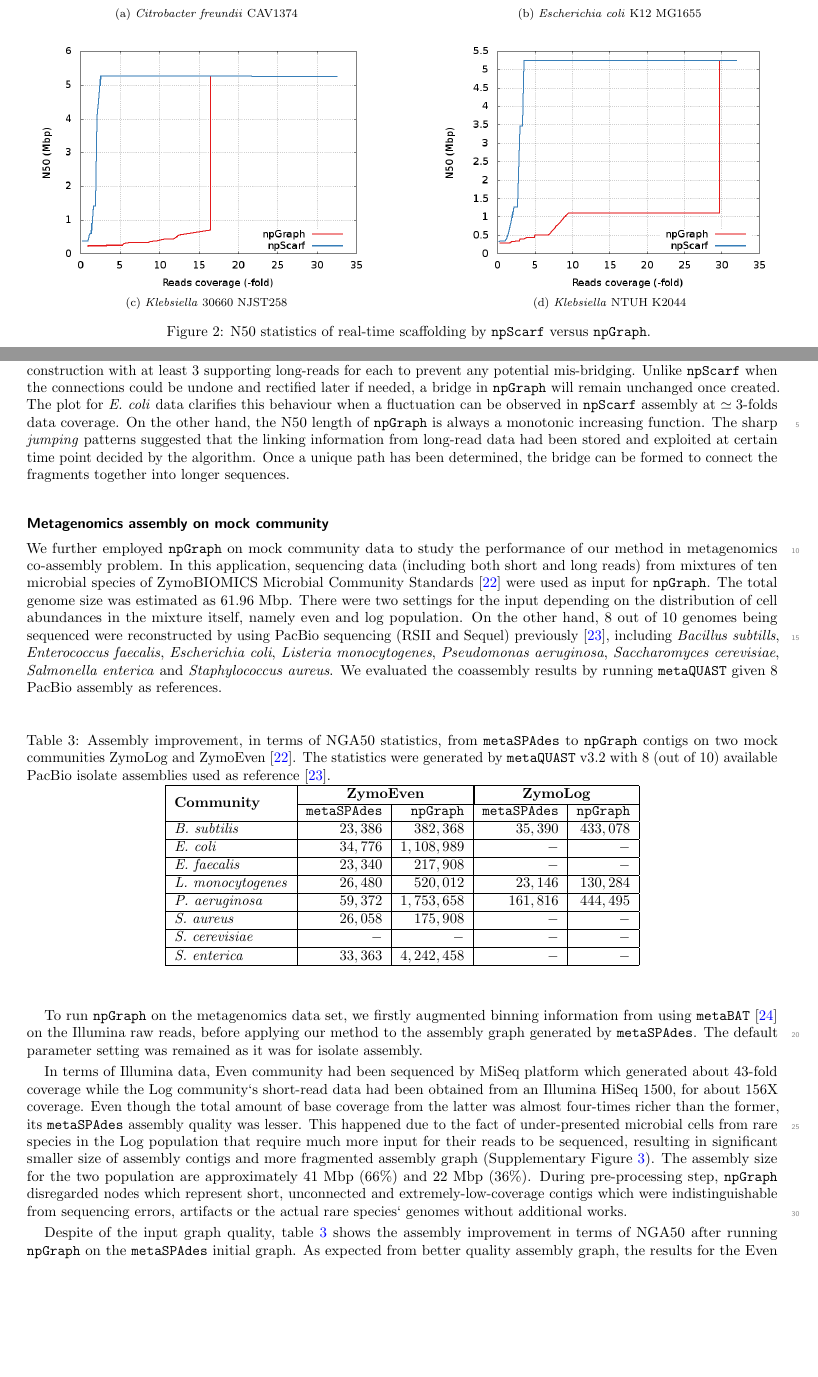
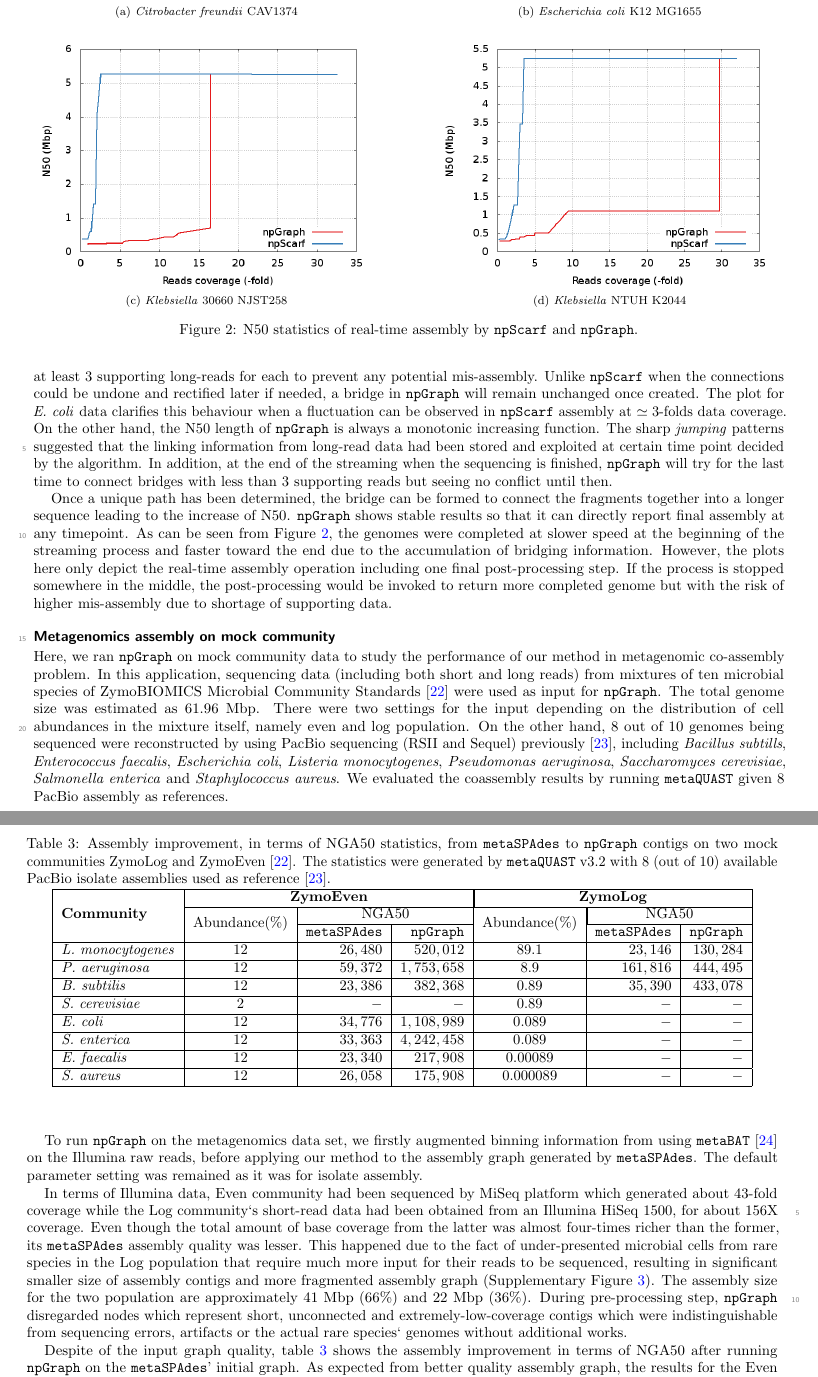
Before and after one commit to hsnguyen/npGraph-manuscript, a LaTeX document (paper.tex): two parts of pages 6 and 7 of 14, joined at a grey line, cut so that both start at the same text, the shorter picture padded with empty space. The pictures show the PDF file paper.pdf that the author committed with the source.

Commit message:
edit results

```diff
--- a/paper.tex
+++ b/paper.tex
@@ -403,5 +402,5 @@ This experiment would discover the rate of completing genome assemblies of the n
 
-\begin{figure}[!hpt]
+\begin{figure}[!ht]
 \centering
 \subfloat[\emph{Citrobacter~freundii} CAV1374]{
 	\includegraphics[width=.45\textwidth]{images/rt_cf1374.png}
@@ -418,4 +417,3 @@ This experiment would discover the rate of completing genome assemblies of the n
 \subfloat[\emph{Klebsiella} NTUH K2044]{
 	\includegraphics[width=.45\textwidth]{images/rt_kpntuh.png}
 }
-\caption[Real-time scaffolding by \npscarf{} versus \npgraph{}]{N50 statistics of real-time scaffolding by \npscarf{} versus \npgraph{}.}
@@ -429,10 +428,13 @@ Unlike \npscarf{} when the connections could be undone and rectified later if ne
 The plot for \ec{} data clarifies this behaviour when a fluctuation can be observed in \npscarf{} assembly at $\simeq 3$-folds data coverage.
 On the other hand, the N50 length of \npgraph{} is always a monotonic increasing function.
 The sharp \emph{jumping} patterns suggested that the linking information from long-read data had been stored and exploited at certain time point decided by the algorithm.
-Once a unique path has been determined, the bridge can be formed to connect the fragments together into longer sequences.
+In addition, at the end of the streaming when the sequencing is finished, \npgraph{} will try for the last time to connect bridges with less than 3 supporting reads but seeing no conflict until then.
+
+Once a unique path has been determined, the bridge can be formed to connect the fragments together into a longer sequence leading to the increase of N50. \npgraph{} shows stable results so that it can directly report final assembly at any timepoint. As can be seen from Figure~\ref{F:npgraph_rt}, the genomes were completed at slower speed at the beginning of the streaming process and faster toward the end due to the accumulation of bridging information.
+However, the plots here only depict the real-time assembly operation including one final post-processing step. If the process is stopped somewhere in the middle, the post-processing would be invoked to return more completed genome but with the risk of higher mis-assembly due to shortage of supporting data.
 
 \subsection*{Metagenomics assembly on mock community}
-We further employed \npgraph{} on mock community data to study the performance of our method in metagenomics co-assembly problem.
+Here, we ran \npgraph{} on mock community data to study the performance of our method in metagenomic co-assembly problem.
 In this application, sequencing data (including both short and long reads) from mixtures of ten microbial species of ZymoBIOMICS Microbial Community Standards \cite{Nick2019zymo} were used as input for \npgraph{}.
 The total genome size was estimated as 61.96 Mbp.
 There were two settings for the input depending on the distribution of cell abundances in the mixture itself, namely even and log population.
@@ -442,18 +444,20 @@ On the other hand, 8 out of 10 genomes being sequenced were reconstructed by usi
 \begin{center}
 \caption{Assembly improvement, in terms of NGA50 statistics, from $\mathtt{metaSPAdes}$ to \npgraph{} contigs on two mock communities ZymoLog and ZymoEven \cite{Nick2019zymo}. The statistics were generated by $\mathtt{metaQUAST}$ v3.2 with 8 (out of 10) available PacBio isolate assemblies used as reference \cite{Mcintyre2019zymo}.}
 \label{table:zymo}
-\begin{tabular}{|l|r|r|r|r|}
+\begin{tabular}{|l|c|r|r|c|r|r|}
 \hline
-\multirow{2}{*}{\textbf{Community}} & \multicolumn{2}{|c|}{\textbf{ZymoEven}} & \multicolumn{2}{|c|}{\textbf{ZymoLog}} \\ \cline{2-5}
-& $\mathtt{metaSPAdes}$ & \npgraph{} & $\mathtt{metaSPAdes}$ & \npgraph{} \\ \hline
-\emph{B.~subtilis} & $23,386$ & $382,368$ & $35,390$ & $433,078$ \\ \hline
-\emph{E.~coli} & $34,776$ & $1,108,989$ & $-$ & $-$ \\ \hline
-\emph{E.~faecalis} & $23,340$ & $217,908$ & $-$ & $-$ \\ \hline
-\emph{L.~monocytogenes} & $26,480$ & $520,012$ & $23,146$ & $130,284$ \\ \hline
-\emph{P.~aeruginosa} & $59,372$ & $1,753,658$ & $161,816$ & $444,495$ \\ \hline
-\emph{S.~aureus} & $26,058$ & $175,908$ & $-$ &$-$ \\ \hline
-\emph{S.~cerevisiae} & $-$ & $-$ & $-$ & $-$ \\ \hline
-\emph{S.~enterica} & $33,363$ & $4,242,458$ & $-$ & $-$ \\ \hline
+\multirow{3}{*}{\textbf{Community}} & \multicolumn{3}{|c|}{\textbf{ZymoEven}} & \multicolumn{3}{|c|}{\textbf{ZymoLog}} \\ \cline{2-7}
+& \multirow{2}{*}{Abundance(\%)} & \multicolumn{2}{|c|}{NGA50} & \multirow{2}{*}{Abundance(\%)} & \multicolumn{2}{|c|}{NGA50} \\ \cline{3-4} \cline{6-7}
+& & $\mathtt{metaSPAdes}$ & \npgraph{} &  & $\mathtt{metaSPAdes}$ & \npgraph{} \\
+\hline
+\emph{L.~monocytogenes} & 12 & $26,480$ & $520,012$ & 89.1 & $23,146$ & $130,284$ \\ \hline
+\emph{P.~aeruginosa} & 12 & $59,372$ & $1,753,658$ & 8.9 & $161,816$ & $444,495$ \\ \hline
+\emph{B.~subtilis} & 12 & $23,386$ & $382,368$ & 0.89 & $35,390$ & $433,078$ \\ \hline
+\emph{S.~cerevisiae} & 2 & $-$ & $-$ & 0.89 & $-$ & $-$ \\ \hline
+\emph{E.~coli} & 12 & $34,776$ & $1,108,989$ & 0.089 & $-$ & $-$ \\ \hline
+\emph{S.~enterica} & 12 & $33,363$ & $4,242,458$ & 0.089 & $-$ & $-$ \\ \hline
+\emph{E.~faecalis} & 12 & $23,340$ & $217,908$ & 0.00089 & $-$ & $-$ \\ \hline
+\emph{S.~aureus} & 12 & $26,058$ & $175,908$ & 0.000089 & $-$ &$-$ \\ \hline
 \end{tabular}
 \end{center}
 \end{table}
```
Also changed, not shown: paper.pdf, paper.tex (6 more changed lines).
